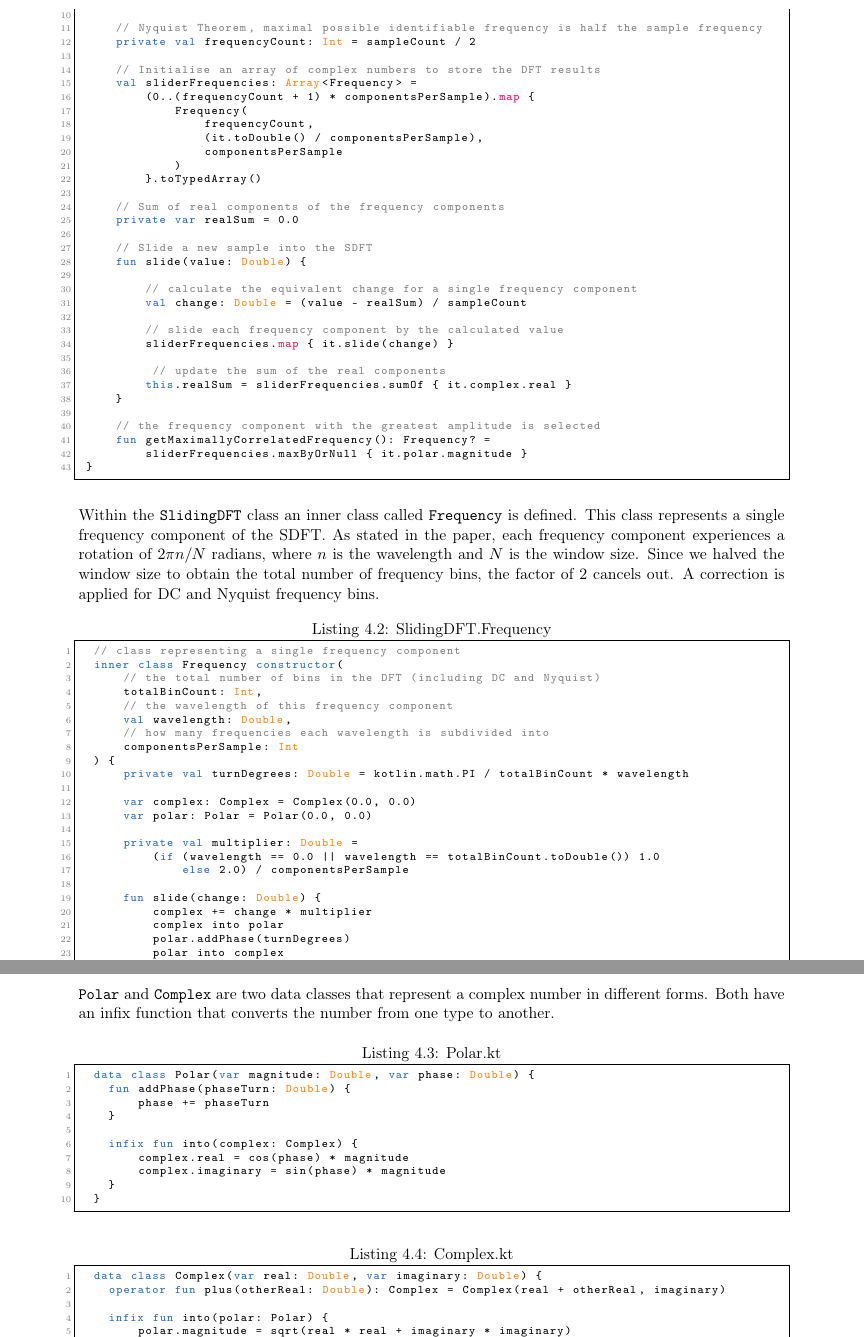
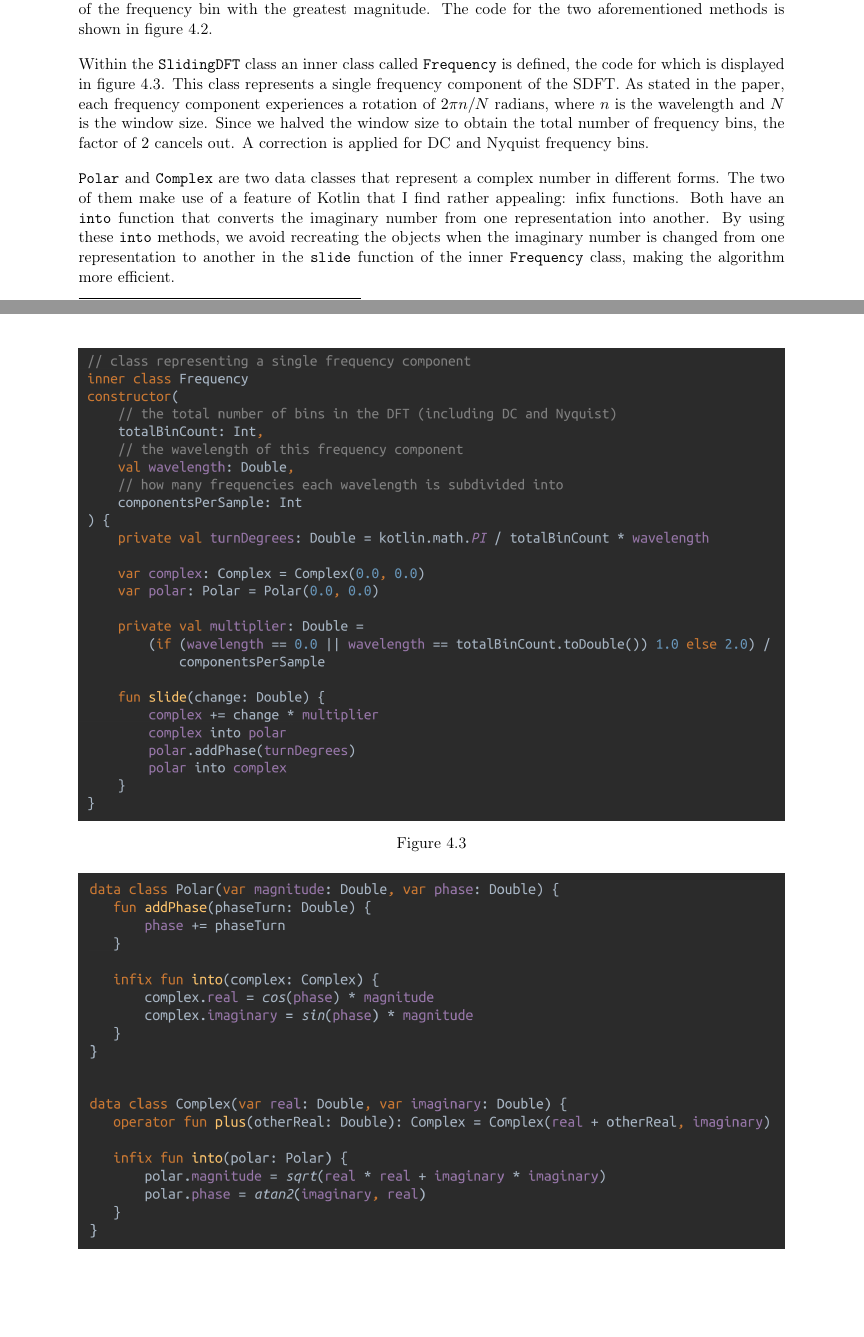
Before and after one commit to zeevox/nearow, a LaTeX document (report/report.tex): two parts of pages 12 and 13 of 20, joined at a grey line, cut at the place of the change, the shorter picture padded with empty space. Compiled offline with pdfLaTeX.

Commit message:
Add more stuff about DFT to report
Signed-off-by: Timothy Langer <zeevox.dev@gmail.com>

```diff
--- a/report/report.tex
+++ b/report/report.tex
@@ -351,3 +354,5 @@ The \texttt{SlidingDFT} class is initialised with the number of successive sampl
+  \label{fig:slidingDFT}
+\end{figure}
 
-The sum of the real components of all the frequency bins is stored and recalculated on each addition of a new sample. This is also used to calculate the equivalent per-bin shift in value given the newly slid-in reading.
+The \texttt{SlidingDFT} class is initialised with the number of successive samples to be used. The constructor and initialisation code is shown in figure \ref{fig:slidingDFT}. The maximal possible identifiable frequency is half the sample frequency according to Nyquist's theoreom, so this is used to determine the number of frequency bins available. A later addition also includes a \texttt{componentsPerSample} parameter that allows for one to subdivide the frequency bins into a number of sub-bins to allow for greater frequency resolution. A DC\footnote{DC for direct current, the frequency bin for the zero-frequency sinusoid} and Nyquist\footnote{the frequency bin for the maximal frequency} bin are also included, so the number of available frequency bins is $\frac{N}{2} + 2$.
 
@@ -355,2 +363,4 @@ A function is provided to calculate the dominant frequency at the given moment i
+  \label{fig:slideBest}
+\end{figure}
 
-\begin{lstlisting}[caption={SlidingDFT.kt}, label={lst:sdft}, language=Kotlin]
+The sum of the real components of all the frequency bins is stored and recalculated on each addition of a new sample. This is also used to calculate the equivalent per-bin shift in value given the newly slid-in reading. The calculated shift in value is applied to each frequency bin in turn. A function is also  provided to calculate the dominant frequency at the given moment in time -- it returns the wavelength of the frequency bin with the greatest magnitude. The code for the two aforementioned methods is shown in figure \ref{fig:slideBest}.
@@ -366,97 +367,21 @@ A function is provided to calculate the dominant frequency at the given moment i
 
-     // Nyquist Theorem, maximal possible identifiable frequency is half the sample frequency
-     private val frequencyCount: Int = sampleCount / 2
+Within the \texttt{SlidingDFT} class an inner class called \texttt{Frequency} is defined, the code for which is displayed in figure \ref{fig:innerClassFrequency}. This class represents a single frequency component of the SDFT. As stated in the paper, each frequency component experiences a rotation of $2\pi n / N$ radians, where $n$ is the wavelength and $N$ is the window size. Since we halved the window size to obtain the total number of frequency bins, the factor of $2$ cancels out. A correction is applied for DC and Nyquist frequency bins.
 
-     // Initialise an array of complex numbers to store the DFT results
-     val sliderFrequencies: Array<Frequency> =
-         (0..(frequencyCount + 1) * componentsPerSample).map {
-             Frequency(
-                 frequencyCount,
-                 (it.toDouble() / componentsPerSample),
-                 componentsPerSample
-             )
-         }.toTypedArray()
+\begin{figure}[h!]
+  \centering
+  \includegraphics[width=1.0\textwidth]{code-innerClassFrequency.png}
+  \caption{}
+  \label{fig:innerClassFrequency}
+\end{figure}
 
-     // Sum of real components of the frequency components
-     private var realSum = 0.0
+\texttt{Polar} and \texttt{Complex} are two data classes that represent a complex number in different forms. The two of them make use of a feature of Kotlin that I find rather appealing: infix functions. Both have an \texttt{into} function that converts the imaginary number from one representation into another. By using these \texttt{into} methods, we avoid recreating the objects when the imaginary number is changed from one representation to another in the \texttt{slide} function of the inner \texttt{Frequency} class, making the algorithm more efficient.
 
-     // Slide a new sample into the SDFT
-     fun slide(value: Double) {
-
-         // calculate the equivalent change for a single frequency component
-         val change: Double = (value - realSum) / sampleCount
-
-         // slide each frequency component by the calculated value
-         sliderFrequencies.map { it.slide(change) }
-
-          // update the sum of the real components
-         this.realSum = sliderFrequencies.sumOf { it.complex.real }
-     }
-
-     // the frequency component with the greatest amplitude is selected
-     fun getMaximallyCorrelatedFrequency(): Frequency? =
-         sliderFrequencies.maxByOrNull { it.polar.magnitude }
- }
-\end{lstlisting}
-
-Within the \texttt{SlidingDFT} class an inner class called \texttt{Frequency} is defined. This class represents a single frequency component of the SDFT. As stated in the paper, each frequency component experiences a rotation of $2\pi n / N$ radians, where $n$ is the wavelength and $N$ is the window size. Since we halved the window size to obtain the total number of frequency bins, the factor of $2$ cancels out. A correction is applied for DC and Nyquist frequency bins.
-
-
-\begin{lstlisting}[caption={SlidingDFT.Frequency}, label={lst:sdftFrequency}, language=Kotlin]
-  // class representing a single frequency component
-  inner class Frequency constructor(
-      // the total number of bins in the DFT (including DC and Nyquist)
-      totalBinCount: Int,
-      // the wavelength of this frequency component
-      val wavelength: Double,
-      // how many frequencies each wavelength is subdivided into
-      componentsPerSample: Int
-  ) {
-      private val turnDegrees: Double = kotlin.math.PI / totalBinCount * wavelength
-
-      var complex: Complex = Complex(0.0, 0.0)
-      var polar: Polar = Polar(0.0, 0.0)
-
-      private val multiplier: Double =
-          (if (wavelength == 0.0 || wavelength == totalBinCount.toDouble()) 1.0
-              else 2.0) / componentsPerSample
-
-      fun slide(change: Double) {
-          complex += change * multiplier
-          complex into polar
-          polar.addPhase(turnDegrees)
-          polar into complex
-      }
-
-  }
-\end{lstlisting}
-
-\texttt{Polar} and \texttt{Complex} are two data classes that represent a complex number in different forms. Both have an infix function that converts the number from one type to another.
-
-
-\begin{lstlisting}[caption={Polar.kt}, label={lst:polar}, language=Kotlin]
-  data class Polar(var magnitude: Double, var phase: Double) {
-    fun addPhase(phaseTurn: Double) {
-        phase += phaseTurn
-    }
-
-    infix fun into(complex: Complex) {
-        complex.real = cos(phase) * magnitude
-        complex.imaginary = sin(phase) * magnitude
-    }
-  }
-\end{lstlisting}
-
-\begin{lstlisting}[caption={Complex.kt}, label={lst:complex}, language=Kotlin]
-  data class Complex(var real: Double, var imaginary: Double) {
-    operator fun plus(otherReal: Double): Complex = Complex(real + otherReal, imaginary)
-
-    infix fun into(polar: Polar) {
-        polar.magnitude = sqrt(real * real + imaginary * imaginary)
-        polar.phase = atan2(imaginary, real)
-    }
-  }
-\end{lstlisting}
+\begin{figure}[h!]
+  \centering
+  \includegraphics[width=1.0\textwidth]{code-SDFT-complex-polar.png}
+  \caption{}
+  \label{fig:complexPolar}
+\end{figure}
 
 Unfortunately in testing the sliding DFT proved to be inadequate for the task at hand. Although incredibly efficient (the most costly operation being the calculation of a sine and cosine) it was not able to accurately calculate the frequency of the signal. It was discovered only after some head-bashing firmly within the implementation stage that a fundamental downside of the Discrete Fourier Transform is that it is not possible to do DFT with low latency and fine frequency resolution at low frequencies.\cite{dsp_stack_dft} The frequency resolution is limited by the sampling rate, which, for a modern smartphone is somewhere in the region of 50Hz. This is insufficient to find a reasonable compromise.
 
```
Also changed, not shown: report/citations.bib (+1 -2 lines), report/images/code-SDFT-complex-polar.png (added), report/images/code-SDFT-slide.png (added), report/images/code-innerClassFrequency.png (added), report/images/code-slidingDFT.png (added), report/report.pdf, report/report.tex (19 more changed lines).
